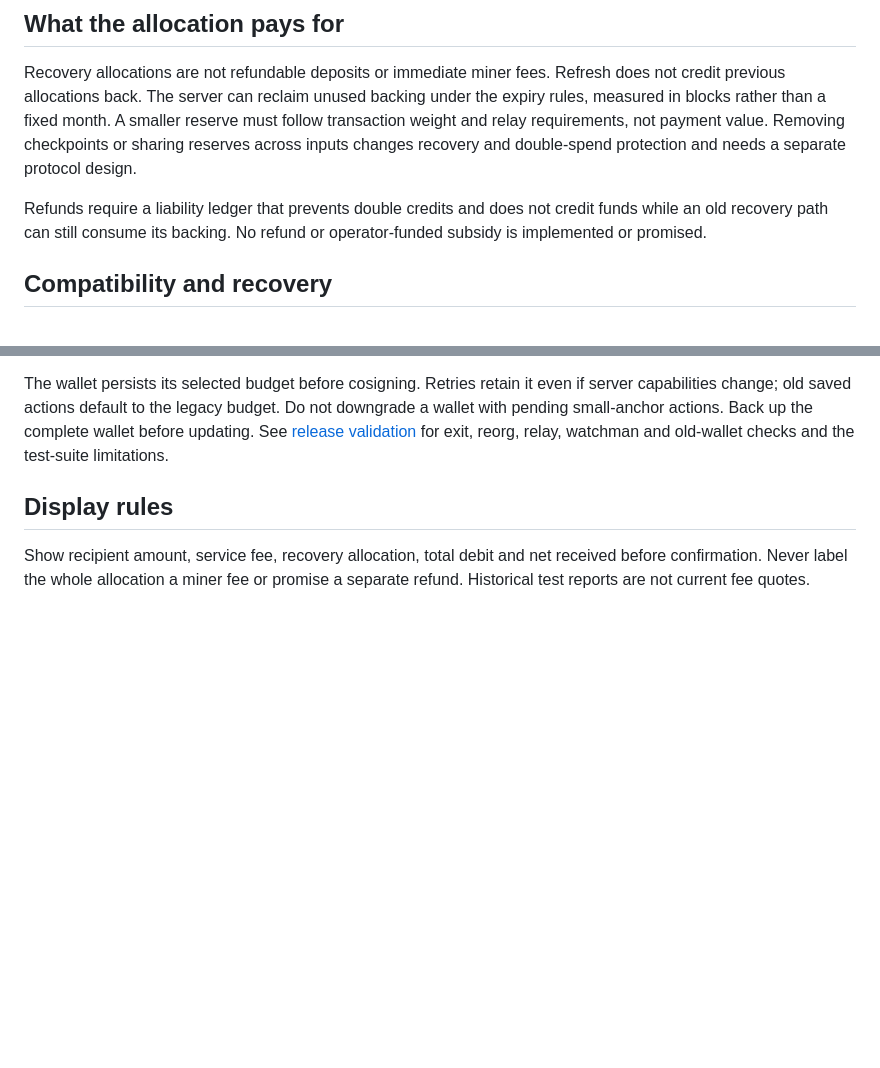
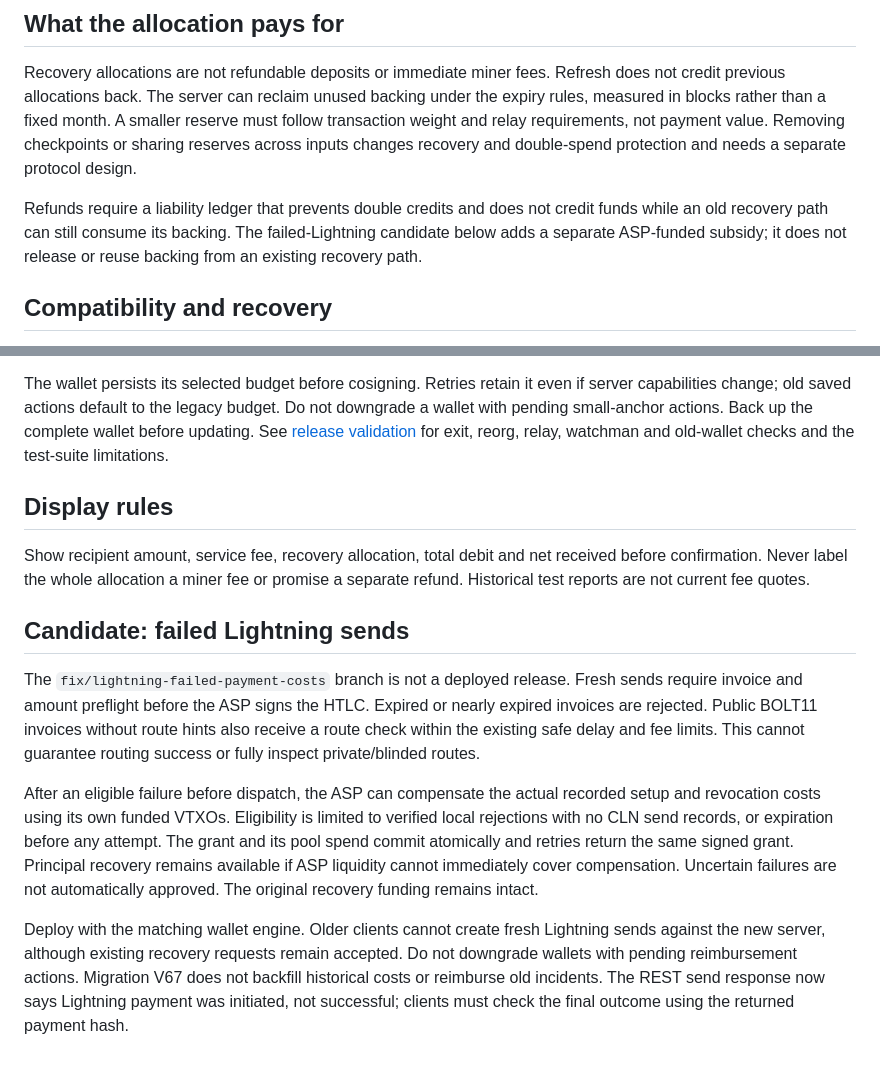
Before and after one commit to Kilombino/paperclip-wallet-app, a Markdown page: docs/recovery-costs.md, 2 parts joined by grey strips. GitHub-like rendering; blank space fills up the shorter version.

Commit message:
docs: explain failed Lightning compensation and rollout requirements

```diff
--- a/docs/recovery-costs.md
+++ b/docs/recovery-costs.md
@@ -37,8 +37,8 @@ payment value. Removing checkpoints or sharing reserves across inputs changes
 recovery and double-spend protection and needs a separate protocol design.
 
 Refunds require a liability ledger that prevents double credits and does not
-credit funds while an old recovery path can still consume its backing. No refund
-or operator-funded subsidy is implemented or promised.
+credit funds while an old recovery path can still consume its backing. The failed-Lightning candidate below adds a separate ASP-funded subsidy; it does
+not release or reuse backing from an existing recovery path.
 
 ## Compatibility and recovery
 
@@ -58,3 +58,27 @@ exit, reorg, relay, watchman and old-wallet checks and the test-suite limitation
 Show recipient amount, service fee, recovery allocation, total debit and net
 received before confirmation. Never label the whole allocation a miner fee or
 promise a separate refund. Historical test reports are not current fee quotes.
+
+## Candidate: failed Lightning sends
+
+The `fix/lightning-failed-payment-costs` branch is not a deployed release.
+Fresh sends require invoice and amount preflight before the ASP signs the HTLC.
+Expired or nearly expired invoices are rejected. Public BOLT11 invoices without
+route hints also receive a route check within the existing safe delay and fee
+limits. This cannot guarantee routing success or fully inspect private/blinded
+routes.
+
+After an eligible failure before dispatch, the ASP can compensate the actual
+recorded setup and revocation costs using its own funded VTXOs. Eligibility is
+limited to verified local rejections with no CLN send records, or expiration
+before any attempt. The grant and its pool spend commit atomically and retries
+return the same signed grant. Principal recovery remains available if ASP
+liquidity cannot immediately cover compensation. Uncertain failures are not
+automatically approved. The original recovery funding remains intact.
+
+Deploy with the matching wallet engine. Older clients cannot create fresh
+Lightning sends against the new server, although existing recovery requests
+remain accepted. Do not downgrade wallets with pending reimbursement actions.
+Migration V67 does not backfill historical costs or reimburse old incidents.
+The REST send response now says Lightning payment was initiated, not successful;
+clients must check the final outcome using the returned payment hash.
```
